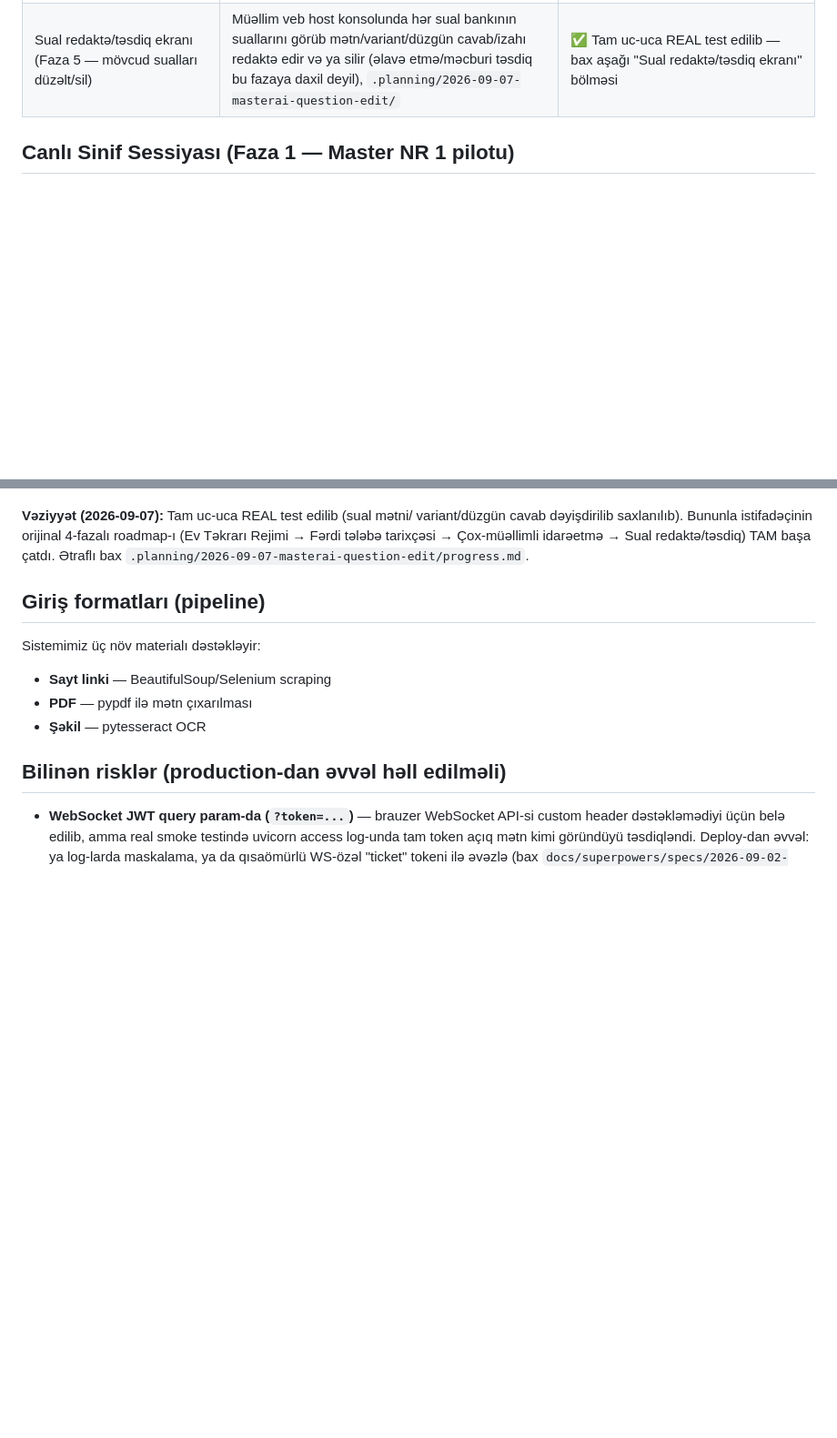
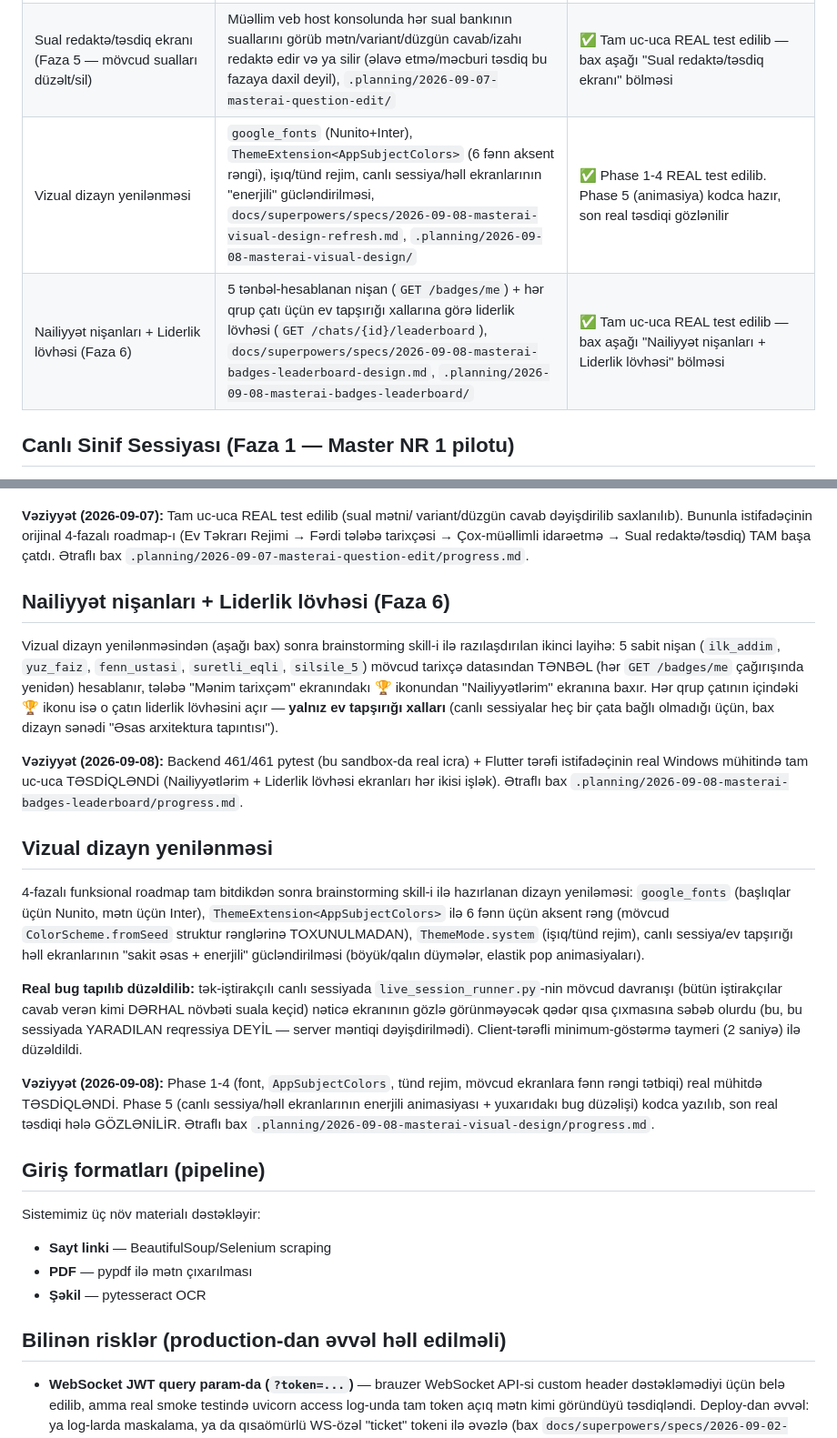
Before and after one commit to Alihuseyn-ibrahimov/masterai, a Markdown page: CLAUDE.md, 2 parts joined by grey strips. Shown at 91% size. GitHub-like rendering; blank space fills up the shorter version.

Commit message:
MasterAI Faza 6: Nailiyyət nişanları + Liderlik lövhəsi — real mühitdə TƏSDİQLƏNDİ
Flutter tərəfi (Nailiyyətlərim + Liderlik lövhəsi ekranları, commit ffbb598)
istifadəçinin real Windows mühitində sınandı, hər ikisi işlək tapıldı.
Plan sənədləri və masterai/CLAUDE.md roadmap-ı yeniləndi, aktiv plan
vizual dizaynın açıq qalan Phase 5-inə (canlı sessiya/həll ekranlarının
animasiya düzəlişi) qaytarıldı.

Co-Authored-By: Claude Sonnet 5 <noreply@anthropic.com>
Claude-Session: https://claude.ai/code/session_01Sd29BoUotnPNpCN4EGKhU2

```diff
--- a/CLAUDE.md
+++ b/CLAUDE.md
@@ -44,6 +44,8 @@ zənciri). `pipeline/` və `server/` eyni `masterai/` kök venv-ini paylaşır
 | Fərdi tələbə tarixçəsi (Faza 3 — canlı sessiya + ev tapşırığı birləşmiş tarixçə) | Tələbə "Mənim tarixçəm"də öz keçmiş nəticələrinə baxır, müəllim istənilən tələbəni seçib eynisini görür, `.planning/2026-09-07-masterai-student-history/` | ✅ Tam uc-uca REAL test edilib — bax aşağı "Fərdi tələbə tarixçəsi" bölməsi |
 | Çox-müəllimli idarəetmə (Faza 4 — `is_admin` rolu) | Admin (ayrıca `is_admin` bayrağı) tətbiq daxilindən e-poçtla başqa istifadəçini müəllim edir/çıxarır, hazırkı müəllimlərin siyahısını görür — VPS-də əl ilə skript artıq lazım deyil, `.planning/2026-09-07-masterai-multi-teacher-management/` | ✅ Tam uc-uca REAL test edilib — bax aşağı "Çox-müəllimli idarəetmə" bölməsi |
 | Sual redaktə/təsdiq ekranı (Faza 5 — mövcud sualları düzəlt/sil) | Müəllim veb host konsolunda hər sual bankının suallarını görüb mətn/variant/düzgün cavab/izahı redaktə edir və ya silir (əlavə etmə/məcburi təsdiq bu fazaya daxil deyil), `.planning/2026-09-07-masterai-question-edit/` | ✅ Tam uc-uca REAL test edilib — bax aşağı "Sual redaktə/təsdiq ekranı" bölməsi |
+| Vizual dizayn yenilənməsi | `google_fonts` (Nunito+Inter), `ThemeExtension<AppSubjectColors>` (6 fənn aksent rəngi), işıq/tünd rejim, canlı sessiya/həll ekranlarının "enerjili" gücləndirilməsi, `docs/superpowers/specs/2026-09-08-masterai-visual-design-refresh.md`, `.planning/2026-09-08-masterai-visual-design/` | ✅ Phase 1-4 REAL test edilib. Phase 5 (animasiya) kodca hazır, son real təsdiqi gözlənilir |
+| Nailiyyət nişanları + Liderlik lövhəsi (Faza 6) | 5 tənbəl-hesablanan nişan (`GET /badges/me`) + hər qrup çatı üçün ev tapşırığı xallarına görə liderlik lövhəsi (`GET /chats/{id}/leaderboard`), `docs/superpowers/specs/2026-09-08-masterai-badges-leaderboard-design.md`, `.planning/2026-09-08-masterai-badges-leaderboard/` | ✅ Tam uc-uca REAL test edilib — bax aşağı "Nailiyyət nişanları + Liderlik lövhəsi" bölməsi |
 
 ## Canlı Sinif Sessiyası (Faza 1 — Master NR 1 pilotu)
 
@@ -149,6 +151,46 @@ orijinal 4-fazalı roadmap-ı (Ev Təkrarı Rejimi → Fərdi tələbə
 tarixçəsi → Çox-müəllimli idarəetmə → Sual redaktə/təsdiq) TAM başa
 çatdı. Ətraflı bax
 `.planning/2026-09-07-masterai-question-edit/progress.md`.
+
+## Nailiyyət nişanları + Liderlik lövhəsi (Faza 6)
+
+Vizual dizayn yenilənməsindən (aşağı bax) sonra brainstorming skill-i ilə
+razılaşdırılan ikinci layihə: 5 sabit nişan (`ilk_addim`, `yuz_faiz`,
+`fenn_ustasi`, `suretli_eqli`, `silsile_5`) mövcud tarixçə datasından
+TƏNBƏL (hər `GET /badges/me` çağırışında yenidən) hesablanır, tələbə
+"Mənim tarixçəm" ekranındakı 🏆 ikonundan "Nailiyyətlərim" ekranına
+baxır. Hər qrup çatının içindəki 🏆 ikonu isə o çatın liderlik lövhəsini
+açır — **yalnız ev tapşırığı xalları** (canlı sessiyalar heç bir çata
+bağlı olmadığı üçün, bax dizayn sənədi "Əsas arxitektura tapıntısı").
+
+**Vəziyyət (2026-09-08):** Backend 461/461 pytest (bu sandbox-da real
+icra) + Flutter tərəfi istifadəçinin real Windows mühitində tam
+uc-uca TƏSDİQLƏNDİ (Nailiyyətlərim + Liderlik lövhəsi ekranları hər
+ikisi işlək). Ətraflı bax
+`.planning/2026-09-08-masterai-badges-leaderboard/progress.md`.
+
+## Vizual dizayn yenilənməsi
+
+4-fazalı funksional roadmap tam bitdikdən sonra brainstorming skill-i ilə
+hazırlanan dizayn yeniləməsi: `google_fonts` (başlıqlar üçün Nunito,
+mətn üçün Inter), `ThemeExtension<AppSubjectColors>` ilə 6 fənn üçün
+aksent rəng (mövcud `ColorScheme.fromSeed` struktur rənglərinə
+TOXUNULMADAN), `ThemeMode.system` (işıq/tünd rejim), canlı sessiya/ev
+tapşırığı həll ekranlarının "sakit əsas + enerjili" gücləndirilməsi
+(böyük/qalın düymələr, elastik pop animasiyaları).
+
+**Real bug tapılıb düzəldilib:** tək-iştirakçılı canlı sessiyada
+`live_session_runner.py`-nin mövcud davranışı (bütün iştirakçılar cavab
+verən kimi DƏRHAL növbəti suala keçid) nəticə ekranının gözlə görünməyəcək
+qədər qısa çıxmasına səbəb olurdu (bu, bu sessiyada YARADILAN reqressiya
+DEYİL — server məntiqi dəyişdirilmədi). Client-tərəfli minimum-göstərmə
+taymeri (2 saniyə) ilə düzəldildi.
+
+**Vəziyyət (2026-09-08):** Phase 1-4 (font, `AppSubjectColors`, tünd
+rejim, mövcud ekranlara fənn rəngi tətbiqi) real mühitdə TƏSDİQLƏNDİ.
+Phase 5 (canlı sessiya/həll ekranlarının enerjili animasiyası + yuxarıdakı
+bug düzəlişi) kodca yazılıb, son real təsdiqi hələ GÖZLƏNİLİR. Ətraflı
+bax `.planning/2026-09-08-masterai-visual-design/progress.md`.
 
 ## Giriş formatları (pipeline)
 
```
